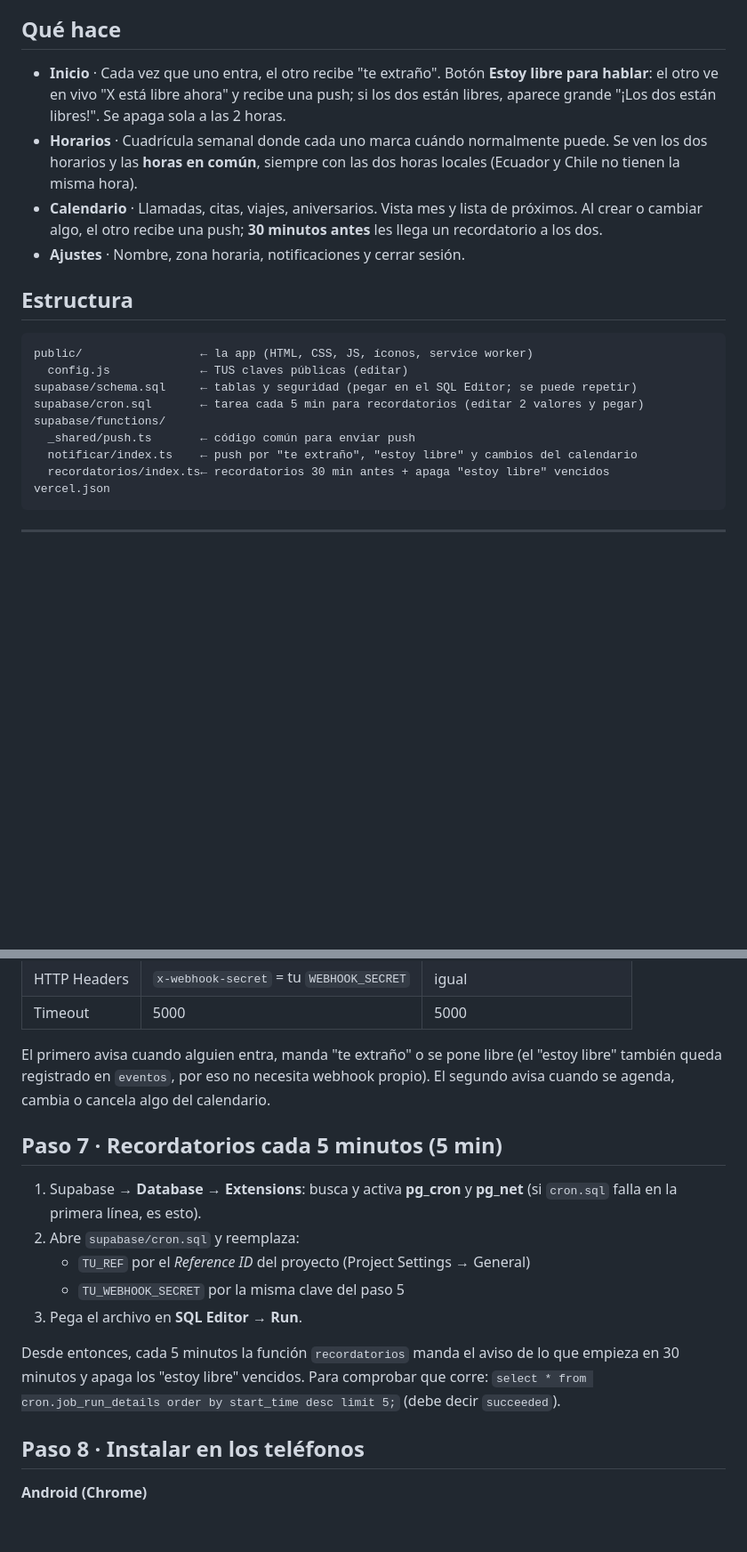
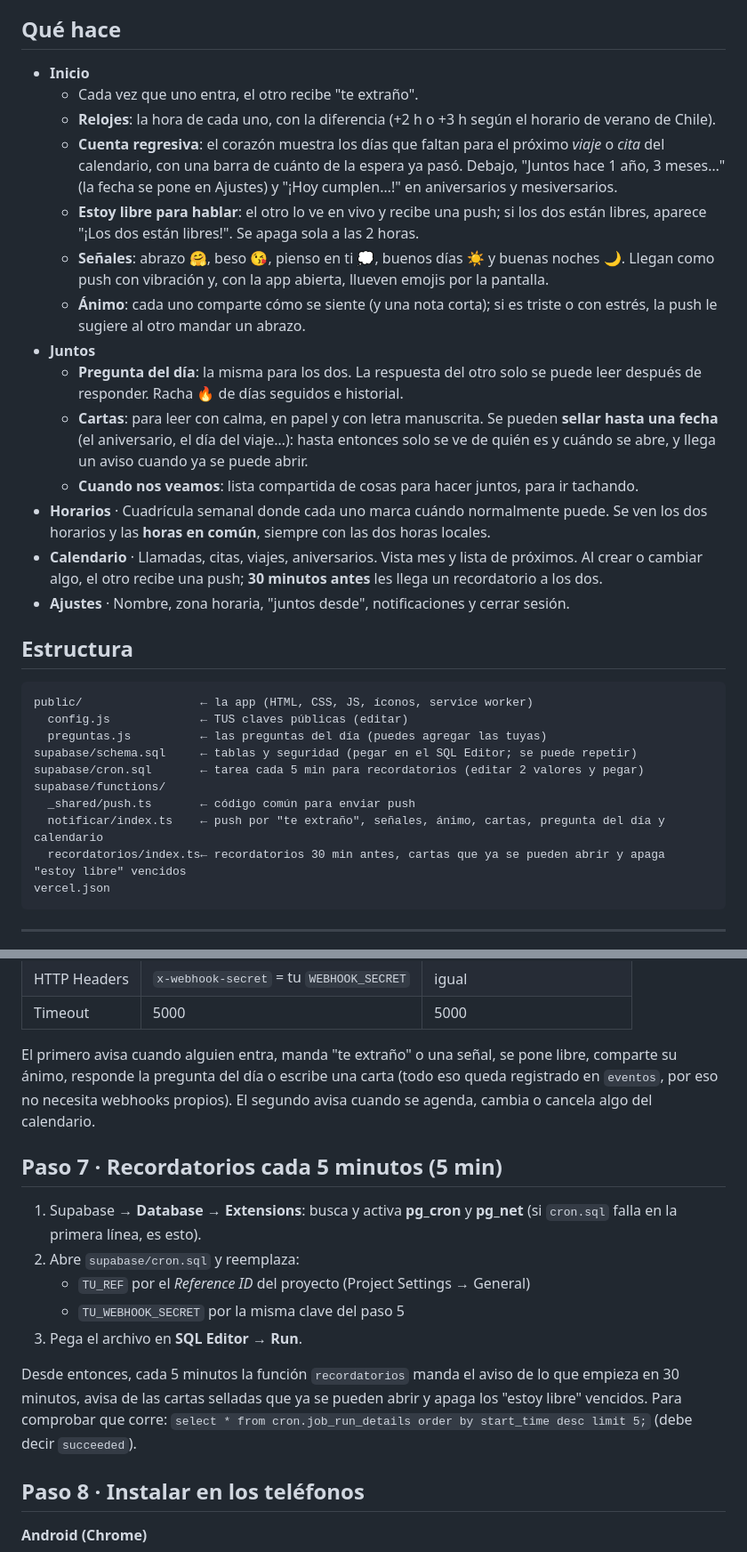
Before and after one commit to avila1802fernando-arch/app-pareja, a Markdown page: README.md, 2 parts joined by grey strips. Shown at 89% size. GitHub-like rendering; blank space fills up the shorter version.

````diff
--- a/README.md
+++ b/README.md
@@ -6,22 +6,33 @@ Costo: **US$0**. Supabase (base de datos, login, funciones) y Vercel (hosting) e
 
 ## Qué hace
 
-- **Inicio** · Cada vez que uno entra, el otro recibe "te extraño". Botón **Estoy libre para hablar**: el otro ve en vivo "X está libre ahora" y recibe una push; si los dos están libres, aparece grande "¡Los dos están libres!". Se apaga sola a las 2 horas.
-- **Horarios** · Cuadrícula semanal donde cada uno marca cuándo normalmente puede. Se ven los dos horarios y las **horas en común**, siempre con las dos horas locales (Ecuador y Chile no tienen la misma hora).
+- **Inicio**
+  - Cada vez que uno entra, el otro recibe "te extraño".
+  - **Relojes**: la hora de cada uno, con la diferencia (+2 h o +3 h según el horario de verano de Chile).
+  - **Cuenta regresiva**: el corazón muestra los días que faltan para el próximo *viaje* o *cita* del calendario, con una barra de cuánto de la espera ya pasó. Debajo, "Juntos hace 1 año, 3 meses…" (la fecha se pone en Ajustes) y "¡Hoy cumplen…!" en aniversarios y mesiversarios.
+  - **Estoy libre para hablar**: el otro lo ve en vivo y recibe una push; si los dos están libres, aparece "¡Los dos están libres!". Se apaga sola a las 2 horas.
+  - **Señales**: abrazo 🤗, beso 😘, pienso en ti 💭, buenos días ☀️ y buenas noches 🌙. Llegan como push con vibración y, con la app abierta, llueven emojis por la pantalla.
+  - **Ánimo**: cada uno comparte cómo se siente (y una nota corta); si es triste o con estrés, la push le sugiere al otro mandar un abrazo.
+- **Juntos**
+  - **Pregunta del día**: la misma para los dos. La respuesta del otro solo se puede leer después de responder. Racha 🔥 de días seguidos e historial.
+  - **Cartas**: para leer con calma, en papel y con letra manuscrita. Se pueden **sellar hasta una fecha** (el aniversario, el día del viaje…): hasta entonces solo se ve de quién es y cuándo se abre, y llega un aviso cuando ya se puede abrir.
+  - **Cuando nos veamos**: lista compartida de cosas para hacer juntos, para ir tachando.
+- **Horarios** · Cuadrícula semanal donde cada uno marca cuándo normalmente puede. Se ven los dos horarios y las **horas en común**, siempre con las dos horas locales.
 - **Calendario** · Llamadas, citas, viajes, aniversarios. Vista mes y lista de próximos. Al crear o cambiar algo, el otro recibe una push; **30 minutos antes** les llega un recordatorio a los dos.
-- **Ajustes** · Nombre, zona horaria, notificaciones y cerrar sesión.
+- **Ajustes** · Nombre, zona horaria, "juntos desde", notificaciones y cerrar sesión.
 
 ## Estructura
 
 ```
 public/                 ← la app (HTML, CSS, JS, íconos, service worker)
   config.js             ← TUS claves públicas (editar)
+  preguntas.js          ← las preguntas del día (puedes agregar las tuyas)
 supabase/schema.sql     ← tablas y seguridad (pegar en el SQL Editor; se puede repetir)
 supabase/cron.sql       ← tarea cada 5 min para recordatorios (editar 2 valores y pegar)
 supabase/functions/
   _shared/push.ts       ← código común para enviar push
-  notificar/index.ts    ← push por "te extraño", "estoy libre" y cambios del calendario
-  recordatorios/index.ts← recordatorios 30 min antes + apaga "estoy libre" vencidos
+  notificar/index.ts    ← push por "te extraño", señales, ánimo, cartas, pregunta del día y calendario
+  recordatorios/index.ts← recordatorios 30 min antes, cartas que ya se pueden abrir y apaga "estoy libre" vencidos
 vercel.json
 ```
 
@@ -123,7 +134,7 @@ En Supabase → **Database → Webhooks** → **Create a new hook**. Crea **dos*
 | HTTP Headers | `x-webhook-secret` = tu `WEBHOOK_SECRET` | igual |
 | Timeout | 5000 | 5000 |
 
-El primero avisa cuando alguien entra, manda "te extraño" o se pone libre (el "estoy libre" también queda registrado en `eventos`, por eso no necesita webhook propio). El segundo avisa cuando se agenda, cambia o cancela algo del calendario.
+El primero avisa cuando alguien entra, manda "te extraño" o una señal, se pone libre, comparte su ánimo, responde la pregunta del día o escribe una carta (todo eso queda registrado en `eventos`, por eso no necesita webhooks propios). El segundo avisa cuando se agenda, cambia o cancela algo del calendario.
 
 ## Paso 7 · Recordatorios cada 5 minutos (5 min)
 
@@ -133,7 +144,7 @@ El primero avisa cuando alguien entra, manda "te extraño" o se pone libre (el "
    - `TU_WEBHOOK_SECRET` por la misma clave del paso 5
 3. Pega el archivo en **SQL Editor** → **Run**.
 
-Desde entonces, cada 5 minutos la función `recordatorios` manda el aviso de lo que empieza en 30 minutos y apaga los "estoy libre" vencidos. Para comprobar que corre: `select * from cron.job_run_details order by start_time desc limit 5;` (debe decir `succeeded`).
+Desde entonces, cada 5 minutos la función `recordatorios` manda el aviso de lo que empieza en 30 minutos, avisa de las cartas selladas que ya se pueden abrir y apaga los "estoy libre" vencidos. Para comprobar que corre: `select * from cron.job_run_details order by start_time desc limit 5;` (debe decir `succeeded`).
 
 ## Paso 8 · Instalar en los teléfonos
 
````
Also changed, not shown: other parts of README.md (+18 -6 lines).
